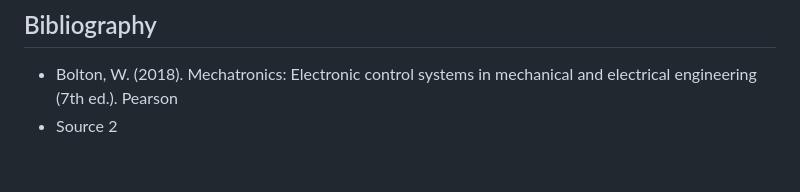
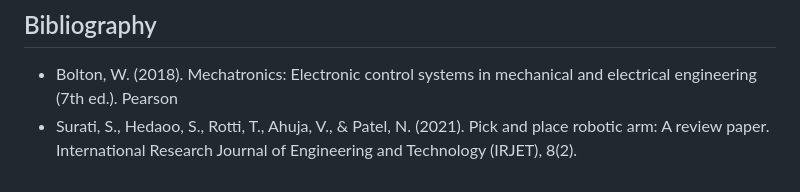
Before and after one commit to maherrrrr99/maherrrrr99, a Markdown page: index.md, the part around the change. GitHub-like rendering.

```diff
--- a/index.md
+++ b/index.md
@@ -33,4 +33,4 @@ Figure 1: Industrial Pick and Place Robot.
 The team has made solid progress in developing the conceptual design, including system architecture, CAD models, and early electrical planning, while also improving object detection using color and shape recognition techniques . Important components like motor selection, sensing methods, and the suction system have already been finalized, with integration and control still in progress . However, limited access to university facilities and challenges in coordinating as a team have slowed down hands-on work, especially fabrication and prototyping . Overall, the project is moving forward well, but there are still some risks that could affect the timeline.
 ## Bibliography
 - Bolton, W. (2018). Mechatronics: Electronic control systems in mechanical and electrical engineering (7th ed.). Pearson
-- Source 2
+- Surati, S., Hedaoo, S., Rotti, T., Ahuja, V., & Patel, N. (2021). Pick and place robotic arm: A review paper. International Research Journal of Engineering and Technology (IRJET), 8(2).
```
